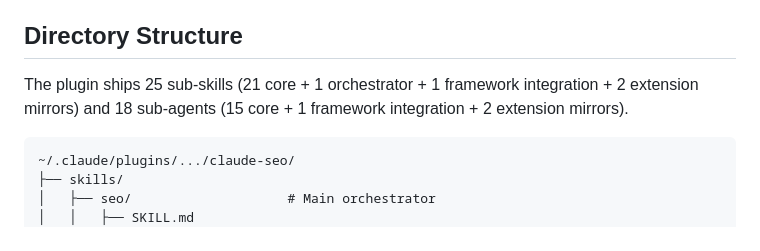
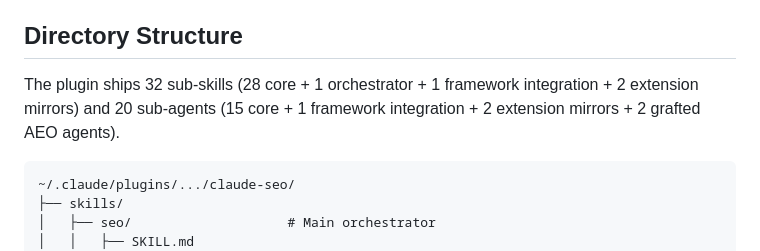
Before and after one commit to toolsatZyra/-claude-seo-x-geo, a Markdown page: docs/ARCHITECTURE.md, the part around the change. Rendered like a GitHub page.

````diff
--- a/docs/ARCHITECTURE.md
+++ b/docs/ARCHITECTURE.md
@@ -6,7 +6,7 @@ Claude SEO follows Anthropic's official Claude Code skill specification with a m
 
 ## Directory Structure
 
-The plugin ships 25 sub-skills (21 core + 1 orchestrator + 1 framework integration + 2 extension mirrors) and 18 sub-agents (15 core + 1 framework integration + 2 extension mirrors).
+The plugin ships 32 sub-skills (28 core + 1 orchestrator + 1 framework integration + 2 extension mirrors) and 20 sub-agents (15 core + 1 framework integration + 2 extension mirrors + 2 grafted AEO agents).
 
 ```
 ~/.claude/plugins/.../claude-seo/
````
Also changed, not shown: README.md (+3 -3 lines).
